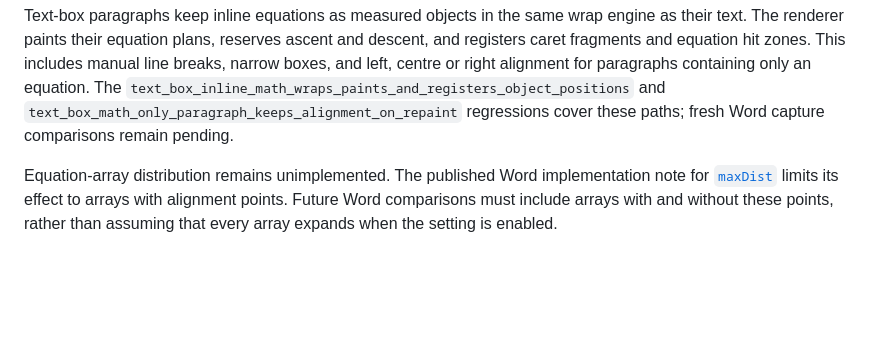
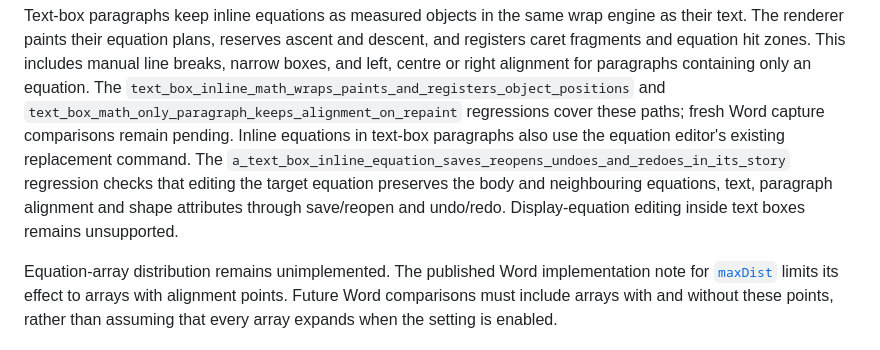
Before and after one commit to jade-rs/jade-office, a Markdown page: docs/word/equations.md, the part around the change. Rendered like a GitHub page; blank space fills up the shorter version.

Commit message:
fix(word): integrate inline equation editing in text boxes

```diff
--- a/docs/word/equations.md
+++ b/docs/word/equations.md
@@ -112,6 +112,13 @@ right alignment for paragraphs containing only an equation. The
 `text_box_inline_math_wraps_paints_and_registers_object_positions` and
 `text_box_math_only_paragraph_keeps_alignment_on_repaint` regressions cover
 these paths; fresh Word capture comparisons remain pending.
+Inline equations in text-box paragraphs also use the equation editor's
+existing replacement command. The
+`a_text_box_inline_equation_saves_reopens_undoes_and_redoes_in_its_story`
+regression checks that editing the target equation preserves the body and
+neighbouring equations, text, paragraph alignment and shape attributes
+through save/reopen and undo/redo. Display-equation editing inside text
+boxes remains unsupported.
 
 Equation-array distribution remains unimplemented. The published Word
 implementation note for [`maxDist`](https://learn.microsoft.com/en-us/openspecs/office_standards/ms-oi29500/4a8c035c-c930-4e87-aabf-32715949ba48)
```
